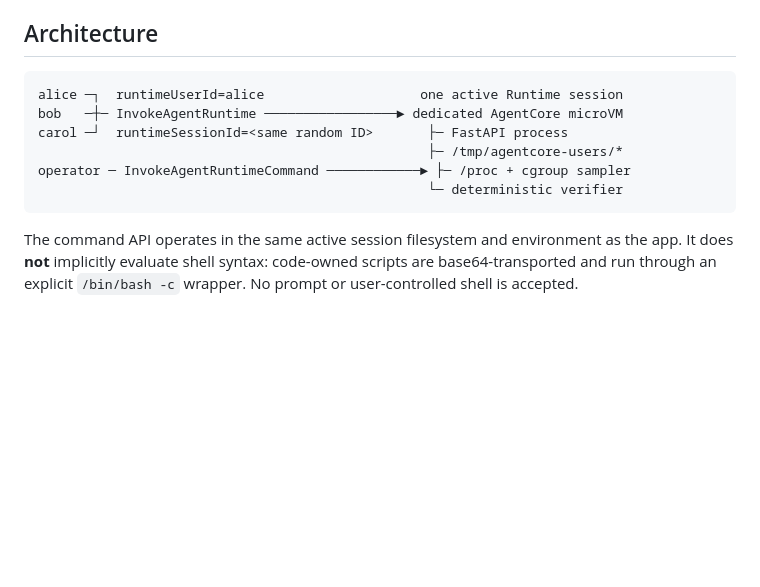
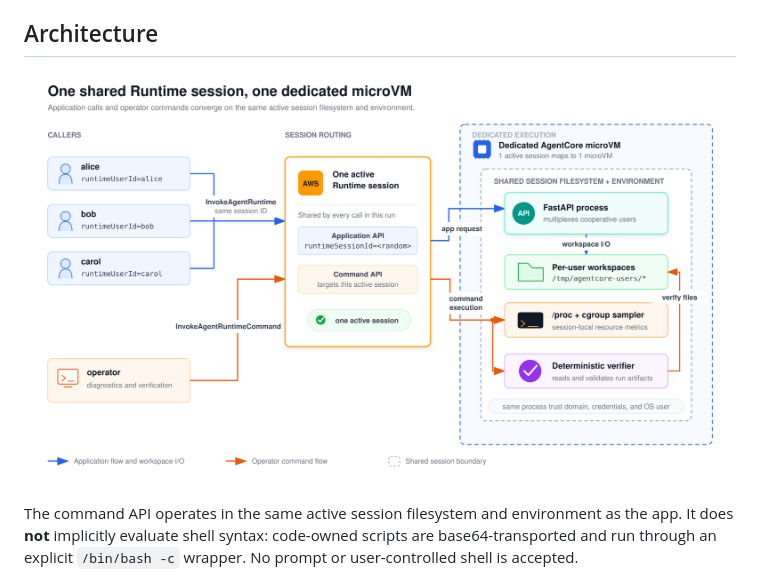
Before and after one commit to xiehust/agentcore_demo, a Markdown page: 16-shared-runtime-microvm/README.md, the part around the change. GitHub-like rendering; pictures changed too: 16-shared-runtime-microvm/assets/architecture.png (added); blank space fills up the shorter version.

Commit message:
add microVM architecture diagram

````diff
--- a/16-shared-runtime-microvm/README.md
+++ b/16-shared-runtime-microvm/README.md
@@ -75,14 +75,7 @@ frozen in `uv.lock`. In particular, `boto3==1.42.59` contains
 
 ## Architecture
 
-```text
-alice ─┐  runtimeUserId=alice                    one active Runtime session
-bob   ─┼─ InvokeAgentRuntime ─────────────────► dedicated AgentCore microVM
-carol ─┘  runtimeSessionId=<same random ID>       ├─ FastAPI process
-                                                  ├─ /tmp/agentcore-users/*
-operator ─ InvokeAgentRuntimeCommand ────────────► ├─ /proc + cgroup sampler
-                                                  └─ deterministic verifier
-```
+[![Shared AgentCore Runtime session architecture](assets/architecture.png)](assets/architecture.svg)
 
 The command API operates in the same active session filesystem and environment
 as the app. It does **not** implicitly evaluate shell syntax: code-owned scripts
````
Also changed, not shown: 1 other file.
